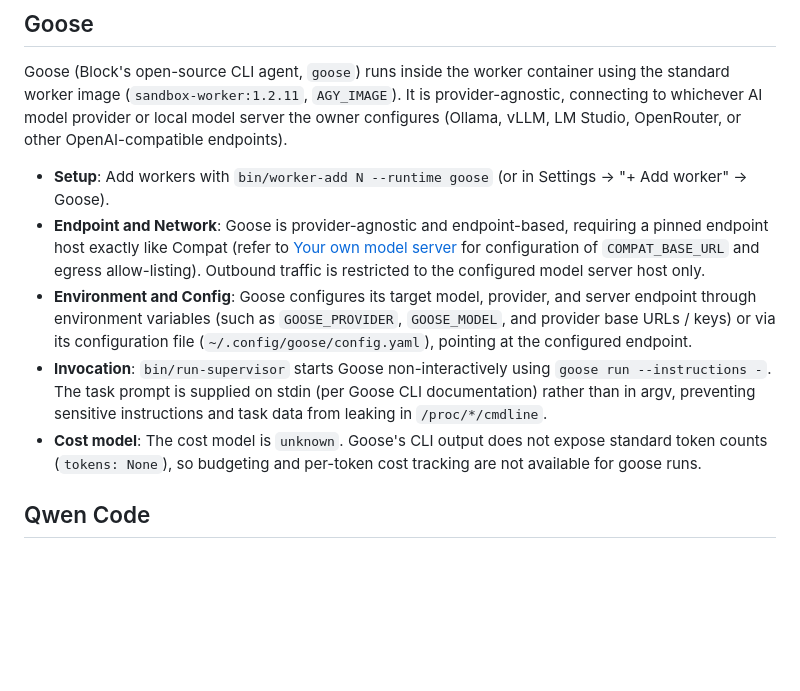
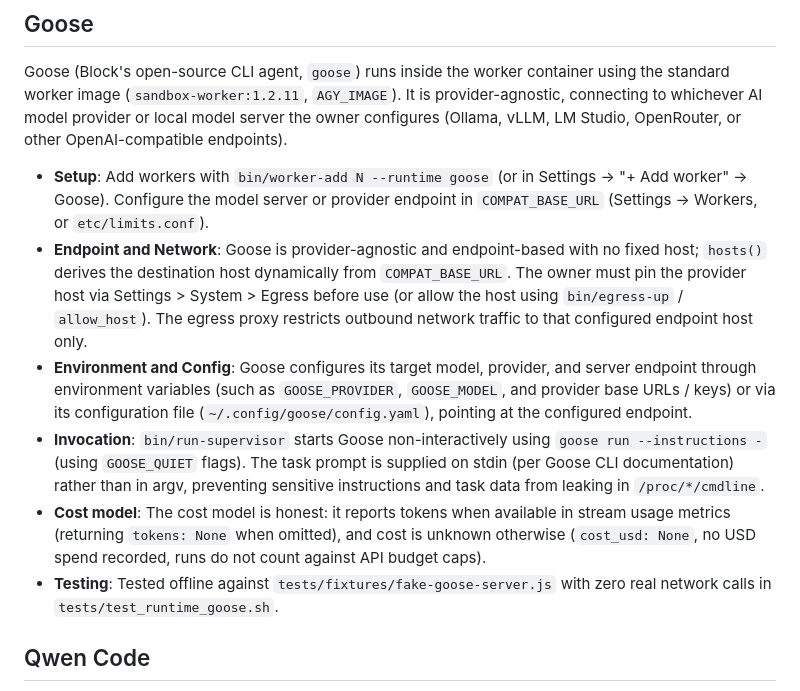
Before and after one commit to MatakLA/Agent-forge, a Markdown page: docs/RUNTIMES.md, the part around the change. GitHub-like rendering; blank space fills up the shorter version.

Commit message:
docs: document Goose runtime support and add changelog entry

```diff
--- a/docs/RUNTIMES.md
+++ b/docs/RUNTIMES.md
@@ -76,11 +76,12 @@ OpenCode (SST's OpenCode CLI) runs inside the worker container using the standar
 ## Goose
 Goose (Block's open-source CLI agent, `goose`) runs inside the worker container using the standard worker image (`sandbox-worker:1.2.11`, `AGY_IMAGE`). It is provider-agnostic, connecting to whichever AI model provider or local model server the owner configures (Ollama, vLLM, LM Studio, OpenRouter, or other OpenAI-compatible endpoints).
 
-- **Setup**: Add workers with `bin/worker-add N --runtime goose` (or in Settings → "+ Add worker" → Goose).
-- **Endpoint and Network**: Goose is provider-agnostic and endpoint-based, requiring a pinned endpoint host exactly like Compat (refer to [Your own model server](#your-own-model-server-ollama-vllm-lm-studio-openrouter) for configuration of `COMPAT_BASE_URL` and egress allow-listing). Outbound traffic is restricted to the configured model server host only.
+- **Setup**: Add workers with `bin/worker-add N --runtime goose` (or in Settings → "+ Add worker" → Goose). Configure the model server or provider endpoint in `COMPAT_BASE_URL` (Settings → Workers, or `etc/limits.conf`).
+- **Endpoint and Network**: Goose is provider-agnostic and endpoint-based with no fixed host; `hosts()` derives the destination host dynamically from `COMPAT_BASE_URL`. The owner must pin the provider host via Settings > System > Egress before use (or allow the host using `bin/egress-up` / `allow_host`). The egress proxy restricts outbound network traffic to that configured endpoint host only.
 - **Environment and Config**: Goose configures its target model, provider, and server endpoint through environment variables (such as `GOOSE_PROVIDER`, `GOOSE_MODEL`, and provider base URLs / keys) or via its configuration file (`~/.config/goose/config.yaml`), pointing at the configured endpoint.
-- **Invocation**: `bin/run-supervisor` starts Goose non-interactively using `goose run --instructions -`. The task prompt is supplied on stdin (per Goose CLI documentation) rather than in argv, preventing sensitive instructions and task data from leaking in `/proc/*/cmdline`.
-- **Cost model**: The cost model is `unknown`. Goose's CLI output does not expose standard token counts (`tokens: None`), so budgeting and per-token cost tracking are not available for goose runs.
+- **Invocation**: `bin/run-supervisor` starts Goose non-interactively using `goose run --instructions -` (using `GOOSE_QUIET` flags). The task prompt is supplied on stdin (per Goose CLI documentation) rather than in argv, preventing sensitive instructions and task data from leaking in `/proc/*/cmdline`.
+- **Cost model**: The cost model is honest: it reports tokens when available in stream usage metrics (returning `tokens: None` when omitted), and cost is unknown otherwise (`cost_usd: None`, no USD spend recorded, runs do not count against API budget caps).
+- **Testing**: Tested offline against `tests/fixtures/fake-goose-server.js` with zero real network calls in `tests/test_runtime_goose.sh`.
 
 ## Qwen Code
 Qwen Code runs Alibaba's Qwen Code CLI (`qwen`) inside the worker container using the standard worker image (`sandbox-worker:1.2.11`, `AGY_IMAGE`) to interact with Alibaba Cloud DashScope models.
```
Also changed, not shown: CHANGELOG.md (+1 -0 lines).
